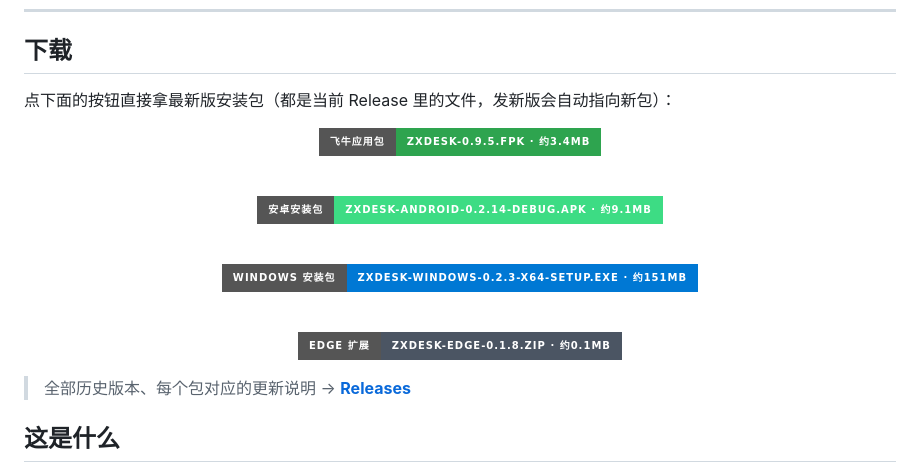
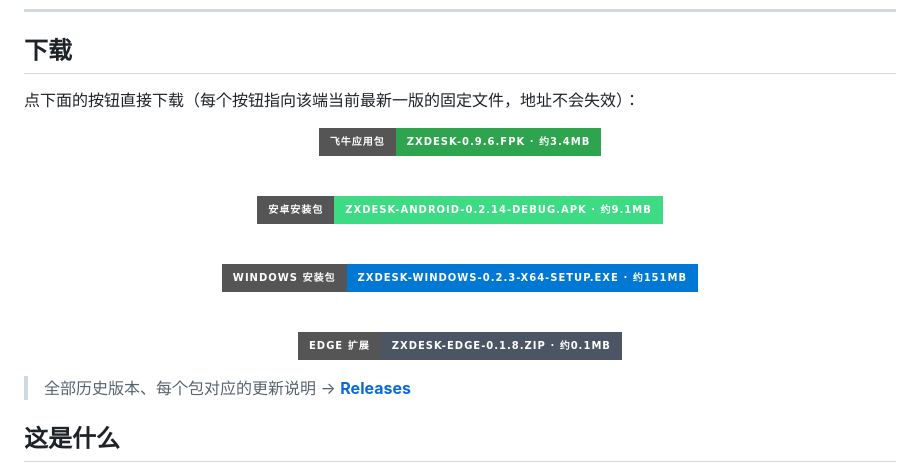
Before and after one commit to XWJ-z/ZXDesk, a Markdown page: README.md, the part around one of its changes. GitHub-like rendering; badges without logos.

```diff
--- a/README.md
+++ b/README.md
@@ -17,11 +17,11 @@
 
 ## 下载
 
-点下面的按钮直接拿最新版安装包（都是当前 Release 里的文件，发新版会自动指向新包）：
+点下面的按钮直接下载（每个按钮指向该端当前最新一版的固定文件，地址不会失效）：
 
 <div align="center">
 
-<a href="https://github.com/XWJ-z/ZXDesk/releases/latest/download/zxdesk-0.9.5.fpk"><img src="https://img.shields.io/badge/%E9%A3%9E%E7%89%9B%E5%BA%94%E7%94%A8%E5%8C%85-zxdesk--0.9.5.fpk%20%C2%B7%20%E7%BA%A63.4MB-2ea44f?style=for-the-badge&logo=linux&logoColor=white" alt="下载 fnOS 应用包"/></a>
+<a href="https://github.com/XWJ-z/ZXDesk/releases/download/v0.9.6/zxdesk-0.9.6.fpk"><img src="https://img.shields.io/badge/%E9%A3%9E%E7%89%9B%E5%BA%94%E7%94%A8%E5%8C%85-zxdesk--0.9.6.fpk%20%C2%B7%20%E7%BA%A63.4MB-2ea44f?style=for-the-badge&logo=linux&logoColor=white" alt="下载 fnOS 应用包"/></a>
 
 <br>
 
```
Also changed, not shown: other parts of README.md (+3 -3 lines).
